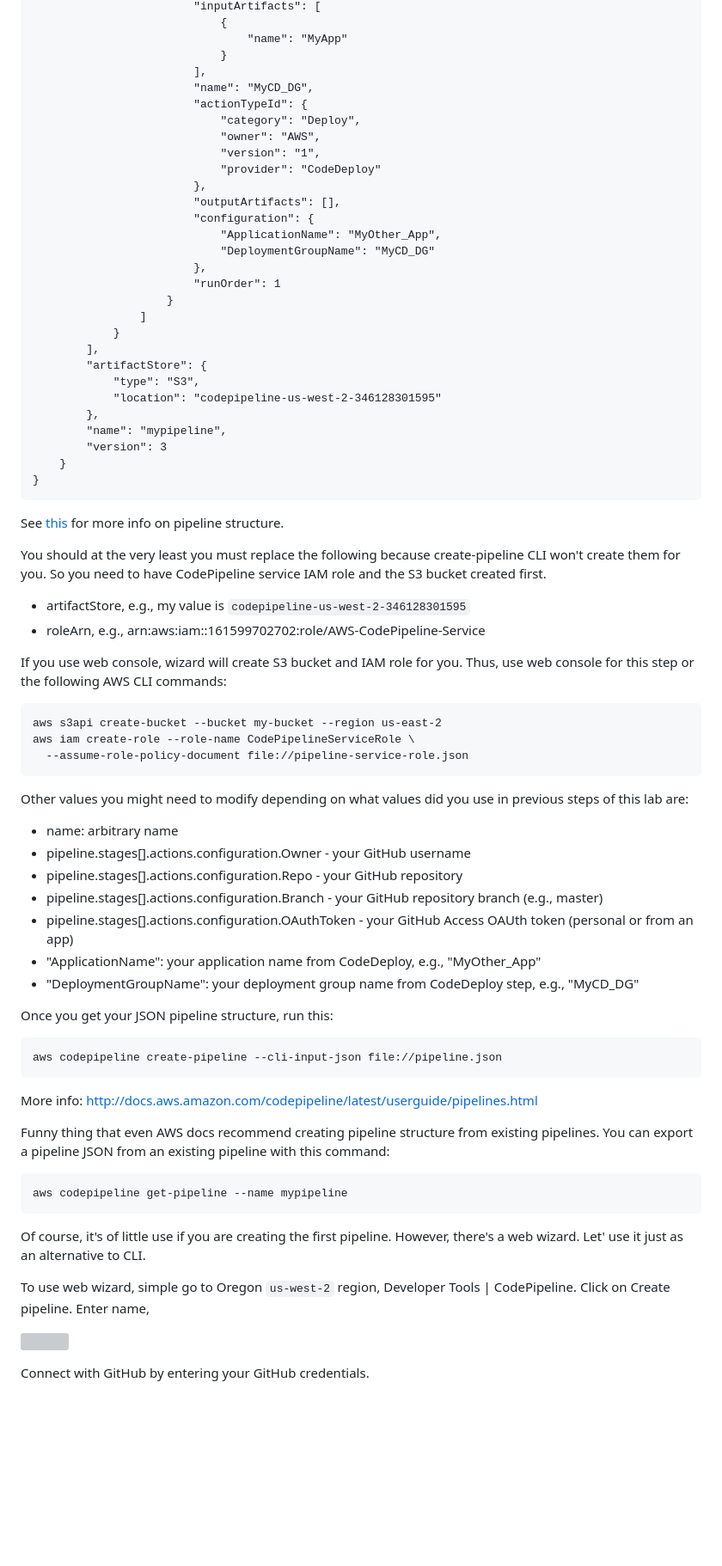
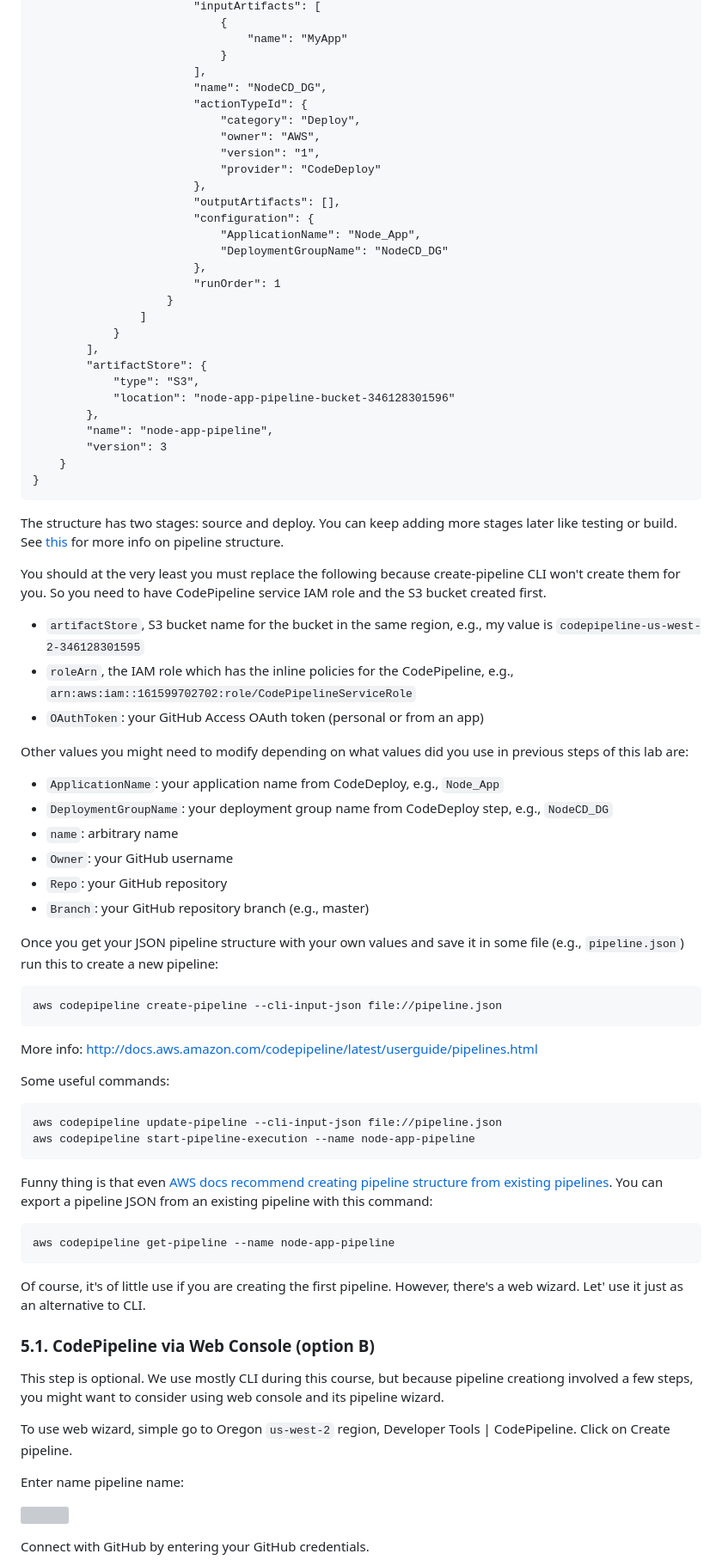
Before and after one commit to azat-co/aws-intermediate, a Markdown page: labs/4-codedeploy.md, the part around one of its changes. Shown at 86% size. GitHub-like rendering; blank space fills up the shorter version; grey boxes are pictures that could not be loaded.

````diff
--- a/labs/4-codedeploy.md
+++ b/labs/4-codedeploy.md
@@ -331,7 +449,7 @@ Here's my example:
                                 "name": "MyApp"
                             }
                         ],
-                        "name": "MyCD_DG",
+                        "name": "NodeCD_DG",
                         "actionTypeId": {
                             "category": "Deploy",
                             "owner": "AWS",
@@ -340,8 +458,8 @@ Here's my example:
                         },
                         "outputArtifacts": [],
                         "configuration": {
-                            "ApplicationName": "MyOther_App",
-                            "DeploymentGroupName": "MyCD_DG"
+                            "ApplicationName": "Node_App",
+                            "DeploymentGroupName": "NodeCD_DG"
                         },
                         "runOrder": 1
                     }
@@ -350,40 +468,32 @@ Here's my example:
         ],
         "artifactStore": {
             "type": "S3",
-            "location": "codepipeline-us-west-2-346128301595"
+            "location": "node-app-pipeline-bucket-346128301596"
         },
-        "name": "mypipeline",
+        "name": "node-app-pipeline",
         "version": 3
     }
 }
 ```
 
-See [this](http://docs.aws.amazon.com/codepipeline/latest/userguide/reference-pipeline-structure.html) for more info on pipeline structure.
+The structure has two stages: source and deploy. You can keep adding more stages later like testing or build. See [this](http://docs.aws.amazon.com/codepipeline/latest/userguide/reference-pipeline-structure.html) for more info on pipeline structure.
 
 You should at the very least you must replace the following because create-pipeline CLI won't create them for you. So you need to have CodePipeline service IAM role and the S3 bucket created first.
 
-* artifactStore, e.g., my value is `codepipeline-us-west-2-346128301595`
-* roleArn, e.g., arn:aws:iam::161599702702:role/AWS-CodePipeline-Service
-
-If you use web console, wizard will create S3 bucket and IAM role for you. Thus, use web console for this step or the following AWS CLI commands:
-
-```
-aws s3api create-bucket --bucket my-bucket --region us-east-2
-aws iam create-role --role-name CodePipelineServiceRole \
-  --assume-role-policy-document file://pipeline-service-role.json
-```
+* `artifactStore`, S3 bucket name for the bucket in the same region, e.g., my value is `codepipeline-us-west-2-346128301595`
+* `roleArn`, the IAM role which has the inline policies for the CodePipeline, e.g., `arn:aws:iam::161599702702:role/CodePipelineServiceRole`
+* `OAuthToken`: your GitHub Access OAuth token (personal or from an app)
 
 Other values you might need to modify depending on what values did you use in previous steps of this lab are:
 
-* name: arbitrary name
-* pipeline.stages[].actions.configuration.Owner - your GitHub username
-* pipeline.stages[].actions.configuration.Repo - your GitHub repository
-* pipeline.stages[].actions.configuration.Branch - your GitHub repository branch (e.g., master)
-* pipeline.stages[].actions.configuration.OAuthToken - your GitHub Access OAUth token (personal or from an app)
-* "ApplicationName": your application name from CodeDeploy, e.g., "MyOther_App"
-* "DeploymentGroupName": your deployment group name from CodeDeploy step, e.g., "MyCD_DG"
+* `ApplicationName`: your application name from CodeDeploy, e.g., `Node_App`
+* `DeploymentGroupName`: your deployment group name from CodeDeploy step, e.g., `NodeCD_DG`
+* `name`: arbitrary name
+* `Owner`: your GitHub username
+* `Repo`: your GitHub repository
+* `Branch`: your GitHub repository branch (e.g., master)
 
-Once you get your JSON pipeline structure, run this:
+Once you get your JSON pipeline structure with your own values and save it in some file (e.g., `pipeline.json`) run this to create a new pipeline:
 
 ```
 aws codepipeline create-pipeline --cli-input-json file://pipeline.json
@@ -391,16 +501,28 @@ aws codepipeline create-pipeline --cli-input-json file://pipeline.json
 
 More info: <http://docs.aws.amazon.com/codepipeline/latest/userguide/pipelines.html>
 
-Funny thing that even AWS docs recommend creating pipeline structure from existing pipelines. You can export a pipeline JSON from an existing pipeline with this command:
+Some useful commands:
 
 ```
-aws codepipeline get-pipeline --name mypipeline
+aws codepipeline update-pipeline --cli-input-json file://pipeline.json
+aws codepipeline start-pipeline-execution --name node-app-pipeline
+```
+
+Funny thing is that even [AWS docs recommend creating pipeline structure from existing pipelines](http://docs.aws.amazon.com/codepipeline/latest/userguide/pipelines-create.html#pipelines-create-cli-json). You can export a pipeline JSON from an existing pipeline with this command:
+
+```
+aws codepipeline get-pipeline --name node-app-pipeline
 ```
 
 Of course, it's of little use if you are creating the first pipeline. However, there's a web wizard. Let' use it just as an alternative to CLI.
 
+### 5.1. CodePipeline via Web Console (option B)
+
+This step is optional. We use mostly CLI during this course, but because pipeline creationg involved a few steps, you might want to consider using web console and its pipeline wizard.
+
 To use web wizard, simple go to Oregon `us-west-2` region, Developer Tools | CodePipeline. Click on Create pipeline.
-Enter name,
+
+Enter name pipeline name:
 
 ![](../images/codepipeline-wizard-1.png)
 
````
Also changed, not shown: other parts of labs/4-codedeploy.md (+146 -20 lines), images/github-edit.png (added), images/github-oauth-token-2.png (added), 6 other files.
